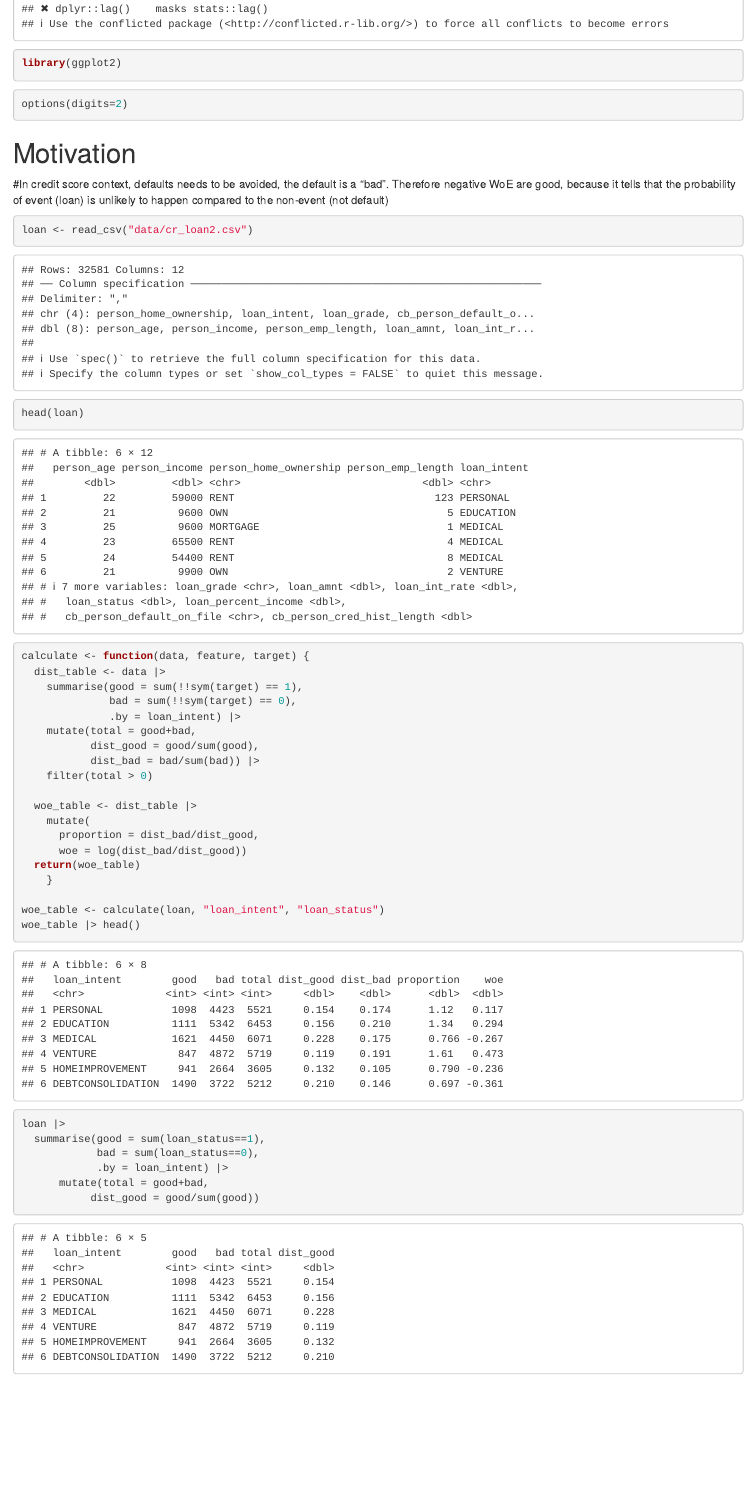
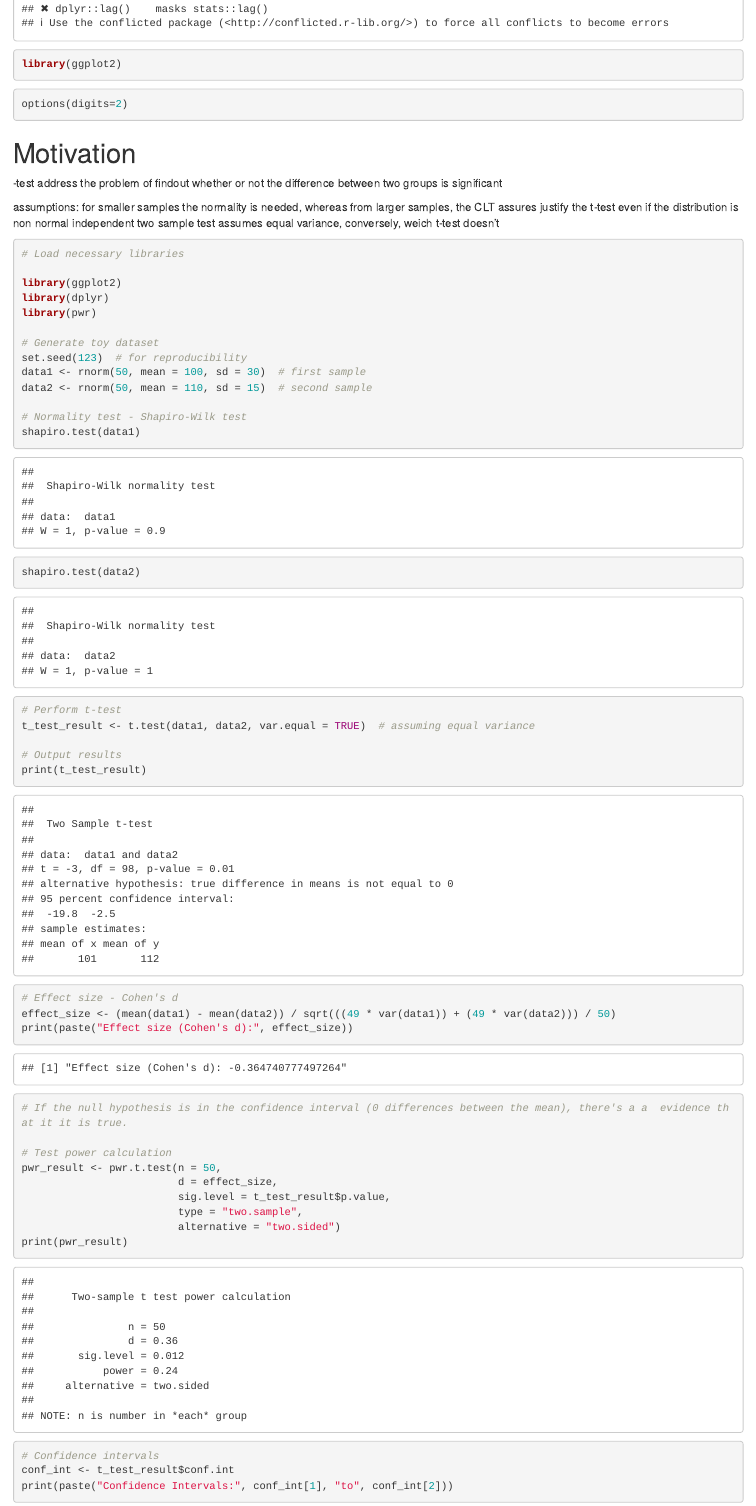
Before and after one commit to ViniciusKos/daily_studies, an R Markdown document (woe_iv_ks.Rmd): the page in a window 1100 px wide, from 280 px down before the commit and from 330 px down after it, so that both start at the same text. Rendered offline with R 4.5, knitr and Pandoc, with nearby package versions.

Commit message:
t-test review

````diff
--- a/woe_iv_ks.Rmd
+++ b/woe_iv_ks.Rmd
@@ -21,44 +25,51 @@ options(digits=2)
 # Motivation
 
 
-#In credit score context, defaults needs to be avoided, the default is a "bad". Therefore negative WoE are good, because it tells that the probability of event (loan) is unlikely to happen compared to the non-event (not default)
+-test address the problem of findout whether or not the difference between two groups is significant
 
+assumptions:
+for smaller samples the normality is needed, whereas from larger samples, the CLT assures justify the t-test even if the distribution is non normal
+independent two sample test assumes equal variance, conversely, weich t-test doesn't
 
 
 ```{r}
-loan <- read_csv("data/cr_loan2.csv")
-head(loan)
+# Load necessary libraries
+
+library(ggplot2)
+library(dplyr)
+library(pwr)
+
+# Generate toy dataset
+set.seed(123)  # for reproducibility
+data1 <- rnorm(50, mean = 100, sd = 30)  # first sample
+data2 <- rnorm(50, mean = 110, sd = 15)  # second sample
+
+# Normality test - Shapiro-Wilk test
+shapiro.test(data1)
+shapiro.test(data2)
+
+# Perform t-test
+t_test_result <- t.test(data1, data2, var.equal = TRUE)  # assuming equal variance
+
+# Output results
+print(t_test_result)
+
+# Effect size - Cohen's d
+effect_size <- (mean(data1) - mean(data2)) / sqrt(((49 * var(data1)) + (49 * var(data2))) / 50)
+print(paste("Effect size (Cohen's d):", effect_size))
+
+# If the null hypothesis is in the confidence interval (0 differences between the mean), there's a a  evidence that it it is true.
+
+# Test power calculation
+pwr_result <- pwr.t.test(n = 50,
+                         d = effect_size,
+                         sig.level = t_test_result$p.value,
+                         type = "two.sample",
+                         alternative = "two.sided")
+print(pwr_result)
+
+# Confidence intervals
+conf_int <- t_test_result$conf.int
+print(paste("Confidence Intervals:", conf_int[1], "to", conf_int[2]))
+
 ```
-
-
-
-```{r}
-calculate <- function(data, feature, target) {
-  dist_table <- data |>
-    summarise(good = sum(!!sym(target) == 1),
-              bad = sum(!!sym(target) == 0),
-              .by = loan_intent) |>
-    mutate(total = good+bad,
-           dist_good = good/sum(good),
-           dist_bad = bad/sum(bad)) |>
-    filter(total > 0)
-
-  woe_table <- dist_table |>
-    mutate(
-      proportion = dist_bad/dist_good,
-      woe = log(dist_bad/dist_good))
-  return(woe_table)
-    }
-
-woe_table <- calculate(loan, "loan_intent", "loan_status")
-woe_table |> head()
-```
-
-```{r}
-loan |>
-  summarise(good = sum(loan_status==1),
-            bad = sum(loan_status==0),
-            .by = loan_intent) |>
-      mutate(total = good+bad,
-           dist_good = good/sum(good))
-```
````
Also changed, not shown: woe_iv_ks - Copy.Rmd (added, +65 -0 lines), woe_iv_ks.nb.html, woe_iv_ks.Rmd (4 more changed lines).
